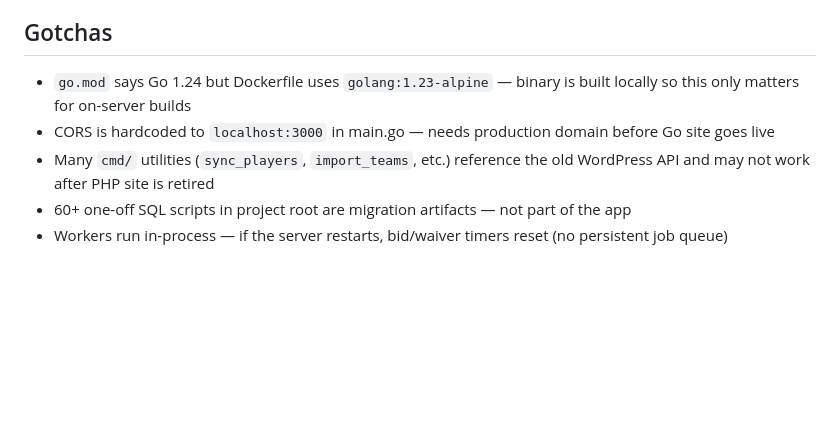
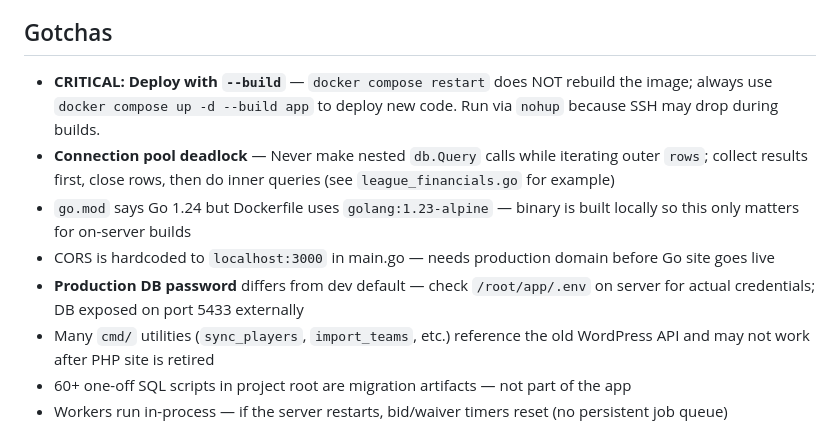
Before and after one commit to dwes123/FODS-GO, a Markdown page: CLAUDE.md, the part around one of its changes. GitHub-like rendering; blank space fills up the shorter version.

```diff
--- a/CLAUDE.md
+++ b/CLAUDE.md
@@ -189,8 +196,11 @@ Rosters, free agency/bidding, trades, waivers, arbitration, team options, financ
 
 ## Gotchas
 
+- **CRITICAL: Deploy with `--build`** — `docker compose restart` does NOT rebuild the image; always use `docker compose up -d --build app` to deploy new code. Run via `nohup` because SSH may drop during builds.
+- **Connection pool deadlock** — Never make nested `db.Query` calls while iterating outer `rows`; collect results first, close rows, then do inner queries (see `league_financials.go` for example)
 - `go.mod` says Go 1.24 but Dockerfile uses `golang:1.23-alpine` — binary is built locally so this only matters for on-server builds
 - CORS is hardcoded to `localhost:3000` in main.go — needs production domain before Go site goes live
+- **Production DB password** differs from dev default — check `/root/app/.env` on server for actual credentials; DB exposed on port 5433 externally
 - Many `cmd/` utilities (`sync_players`, `import_teams`, etc.) reference the old WordPress API and may not work after PHP site is retired
 - 60+ one-off SQL scripts in project root are migration artifacts — not part of the app
 - Workers run in-process — if the server restarts, bid/waiver timers reset (no persistent job queue)
```
Also changed, not shown: other parts of CLAUDE.md (+10 -3 lines).
